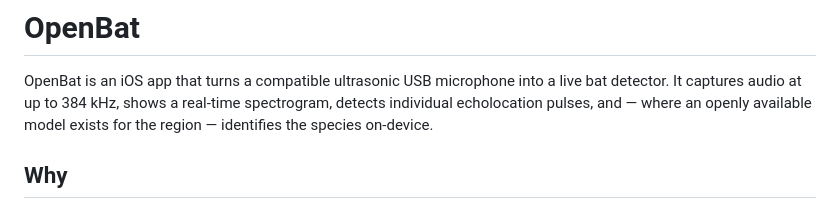
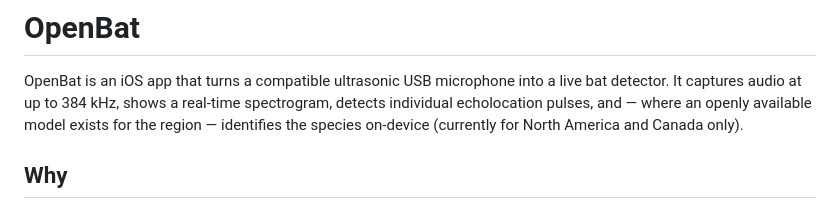
Before and after one commit to NiallxD/OpenBat, a Markdown page: README.md, the part around the change. Rendered like a GitHub page.

Commit message:
Update README with species identification details
Clarified species identification availability for North America and Canada.

```diff
--- a/README.md
+++ b/README.md
@@ -3,7 +3,7 @@
 OpenBat is an iOS app that turns a compatible ultrasonic USB microphone into
 a live bat detector. It captures audio at up to 384 kHz, shows a real-time
 spectrogram, detects individual echolocation pulses, and — where an openly
-available model exists for the region — identifies the species on-device.
+available model exists for the region — identifies the species on-device (currently for North America and Canada only).
 
 ## Why
 
```
